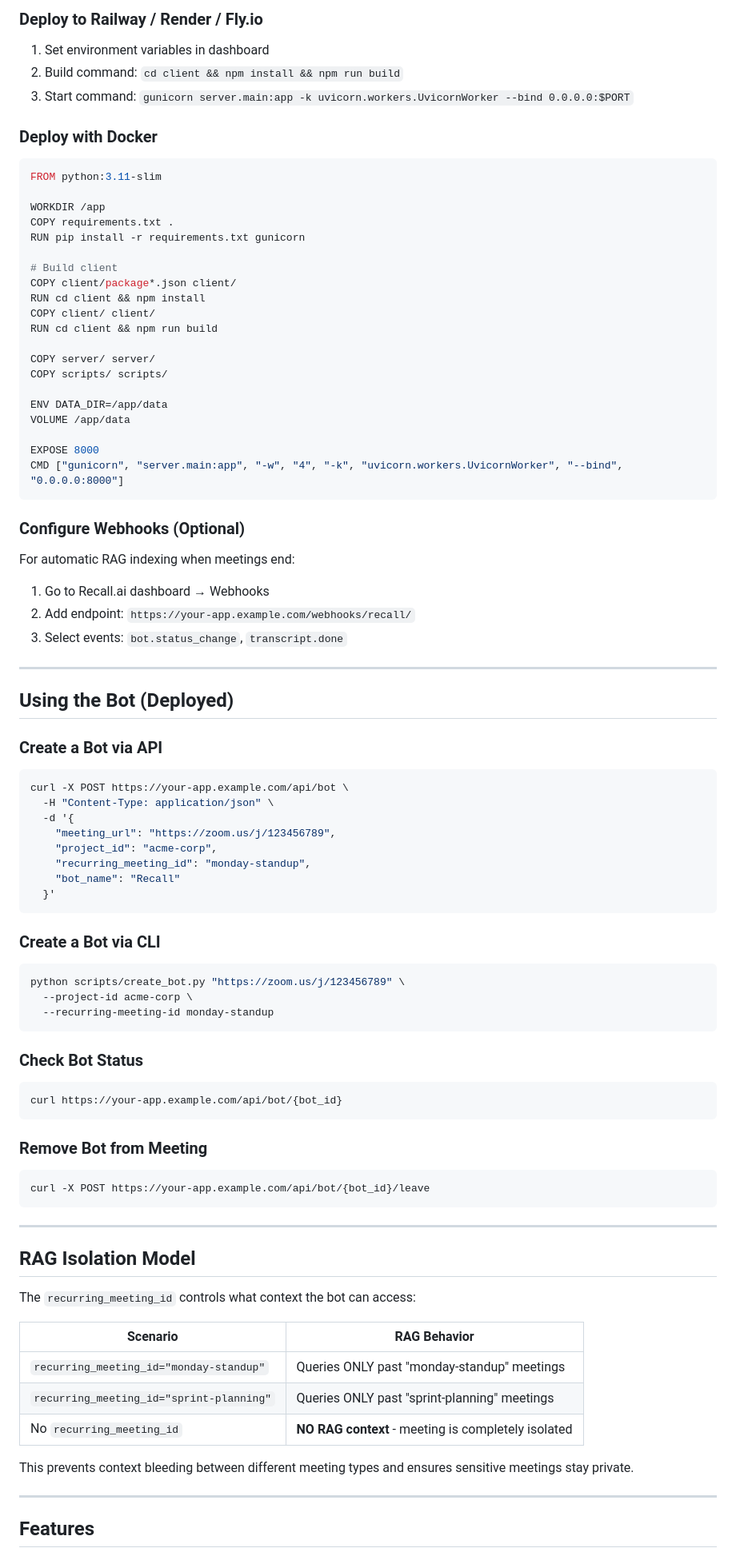
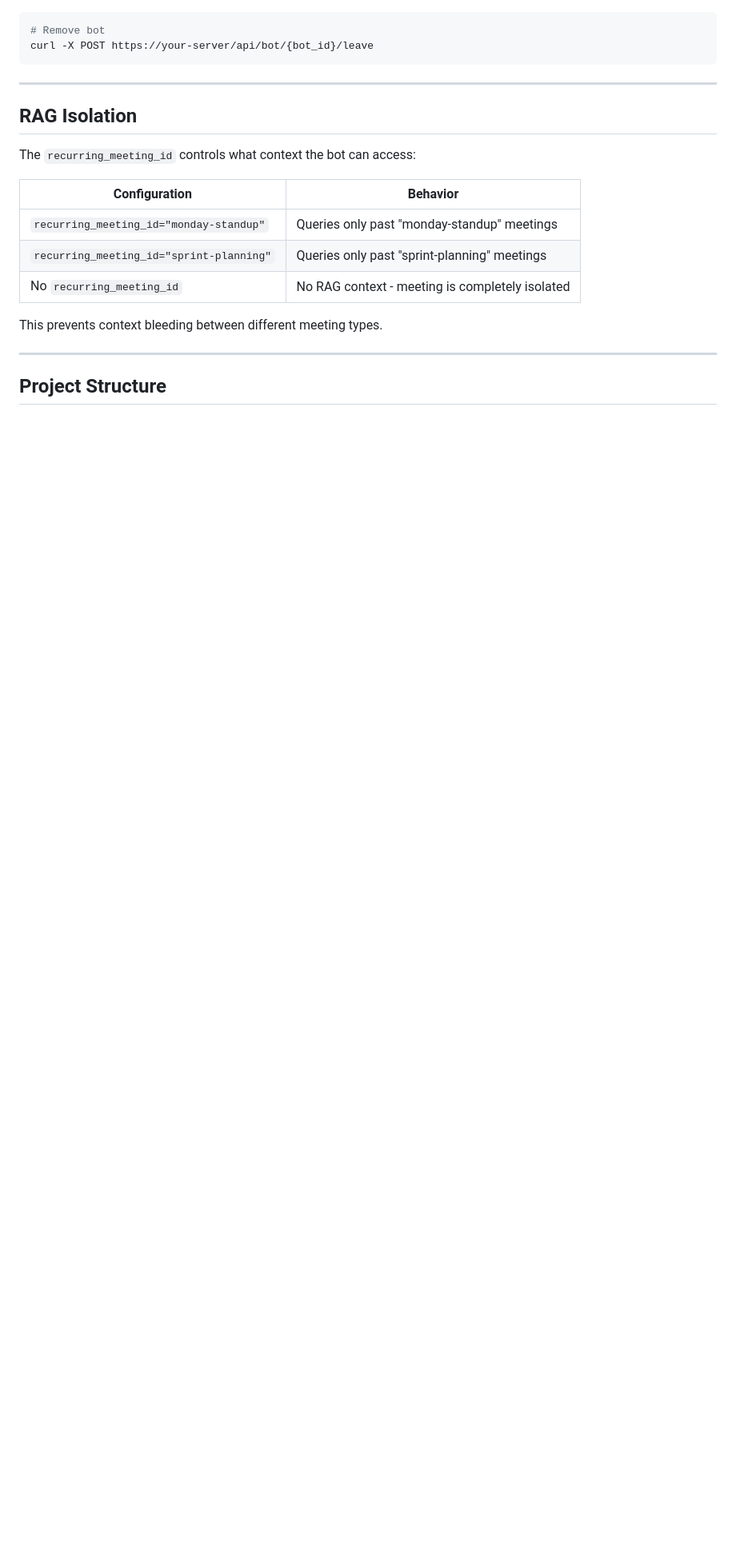
Before and after one commit to alex-duria/rai-media-stream, a Markdown page: README.md, the part around one of its changes. Shown at 80% size. Rendered like a GitHub page; blank space fills up the shorter version.

````diff
--- a/README.md
+++ b/README.md
@@ -161,94 +191,22 @@ DATA_DIR=/app/data
-### Deploy to Railway / Render / Fly.io
-
-1. Set environment variables in dashboard
-2. Build command: `cd client && npm install && npm run build`
-3. Start command: `gunicorn server.main:app -k uvicorn.workers.UvicornWorker --bind 0.0.0.0:$PORT`
-
-### Deploy with Docker
-
-```dockerfile
-FROM python:3.11-slim
-
-WORKDIR /app
-COPY requirements.txt .
-RUN pip install -r requirements.txt gunicorn
-
-# Build client
-COPY client/package*.json client/
-RUN cd client && npm install
-COPY client/ client/
-RUN cd client && npm run build
-
-COPY server/ server/
-COPY scripts/ scripts/
-
-ENV DATA_DIR=/app/data
-VOLUME /app/data
-
-EXPOSE 8000
-CMD ["gunicorn", "server.main:app", "-w", "4", "-k", "uvicorn.workers.UvicornWorker", "--bind", "0.0.0.0:8000"]
-```
-
-### Configure Webhooks (Optional)
-
-For automatic RAG indexing when meetings end:
-
-1. Go to Recall.ai dashboard → Webhooks
-2. Add endpoint: `https://your-app.example.com/webhooks/recall/`
-3. Select events: `bot.status_change`, `transcript.done`
-
----
-
-## Using the Bot (Deployed)
-
-### Create a Bot via API
-
-```bash
-curl -X POST https://your-app.example.com/api/bot \
-  -H "Content-Type: application/json" \
-  -d '{
-    "meeting_url": "https://zoom.us/j/123456789",
-    "project_id": "acme-corp",
-    "recurring_meeting_id": "monday-standup",
-    "bot_name": "Recall"
-  }'
-```
-
-### Create a Bot via CLI
-
-```bash
-python scripts/create_bot.py "https://zoom.us/j/123456789" \
-  --project-id acme-corp \
-  --recurring-meeting-id monday-standup
-```
-
-### Check Bot Status
-
-```bash
-curl https://your-app.example.com/api/bot/{bot_id}
-```
-
-### Remove Bot from Meeting
-
-```bash
-curl -X POST https://your-app.example.com/api/bot/{bot_id}/leave
+# Remove bot
+curl -X POST https://your-server/api/bot/{bot_id}/leave
 ```
 
 ---
 
-## RAG Isolation Model
+## RAG Isolation
 
 The `recurring_meeting_id` controls what context the bot can access:
 
-| Scenario | RAG Behavior |
-|----------|--------------|
-| `recurring_meeting_id="monday-standup"` | Queries ONLY past "monday-standup" meetings |
-| `recurring_meeting_id="sprint-planning"` | Queries ONLY past "sprint-planning" meetings |
-| No `recurring_meeting_id` | **NO RAG context** - meeting is completely isolated |
+| Configuration | Behavior |
+|---------------|----------|
+| `recurring_meeting_id="monday-standup"` | Queries only past "monday-standup" meetings |
+| `recurring_meeting_id="sprint-planning"` | Queries only past "sprint-planning" meetings |
+| No `recurring_meeting_id` | No RAG context - meeting is completely isolated |
 
-This prevents context bleeding between different meeting types and ensures sensitive meetings stay private.
+This prevents context bleeding between different meeting types.
 
 ---
 
-## Features
+## Project Structure
 
````
Also changed, not shown: other parts of README.md (+178 -188 lines).
